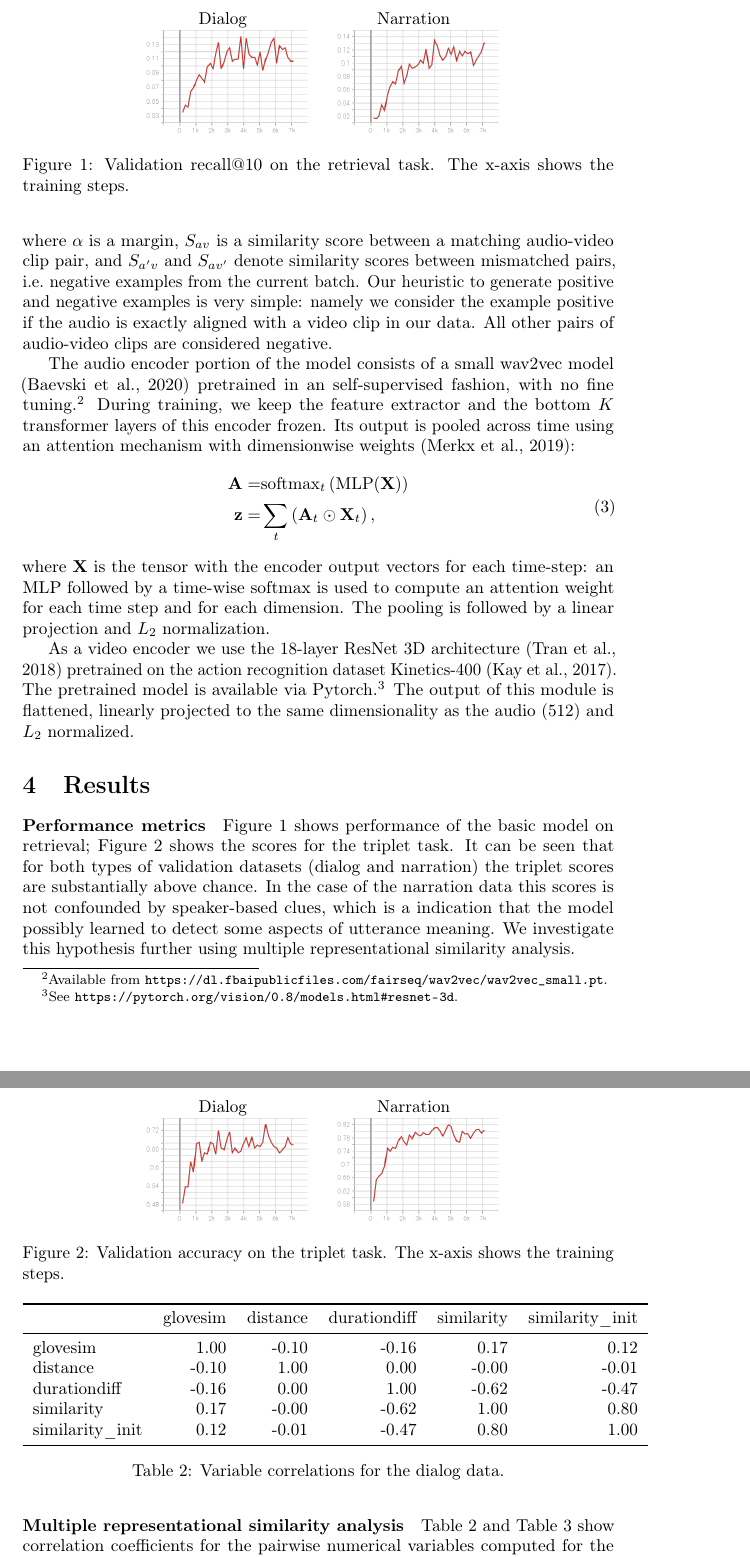
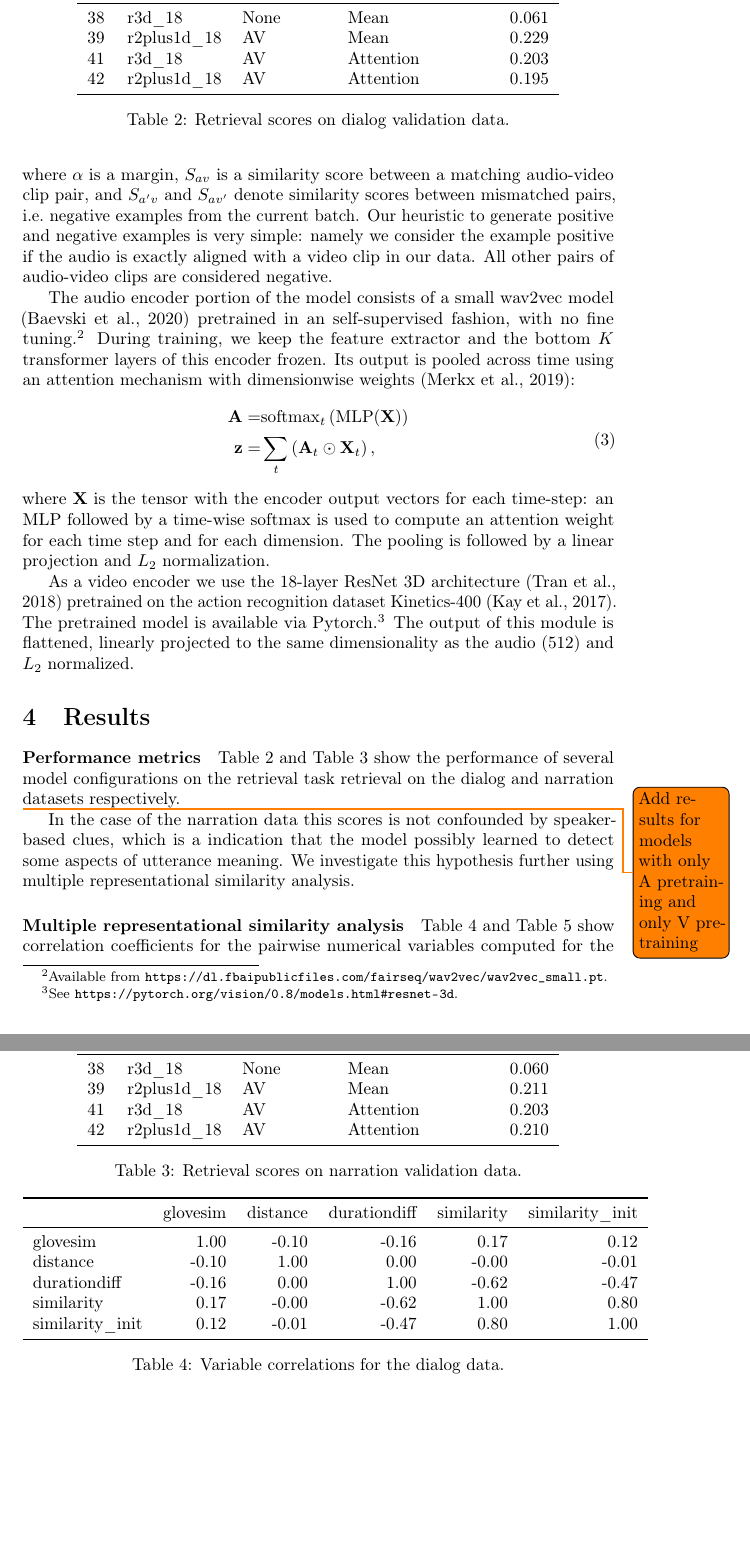
Before and after one commit to gchrupala/peppa-paper, a LaTeX paper (main.tex, which reads results.tex): two parts of pages 5 and 6 of 9, joined at a grey line, cut at the place of the change, the shorter picture padded with empty space. Compiled offline with pdfLaTeX.

Commit message:
New results

```diff
--- a/results.tex
+++ b/results.tex
@@ -1,38 +1,47 @@
 \section{Results}
 \label{sec:results}
 \paragraph{Performance metrics}
- \Cref{fig:retrieval} shows performance of the basic model on
- retrieval; \Cref{fig:triplet} shows the scores for the triplet
- task. It can be seen that for both types of validation datasets
- (dialog and narration) the triplet scores are substantially above
- chance. In the case of the narration data this scores is not
- confounded by speaker-based clues, which is a indication that the
- model possibly learned to detect some aspects of utterance
- meaning. We investigate this hypothesis further using multiple
- representational similarity analysis.
+\Cref{tab:retrieval-dialog} and \Cref{tab:retrieval-narration} show
+the performance of several model configurations on the retrieval task
+retrieval on the dialog and narration datasets respectively.
+
+\todo{Add results for models with only A pretraining and only V pretraining}
+
+In the case of the narration data this scores is not confounded by
+speaker-based clues, which is a indication that the model possibly
+learned to detect some aspects of utterance meaning. We investigate
+this hypothesis further using multiple representational similarity
+analysis.
 
 
-\begin{figure}
-  \centering
-  \begin{tabular}{cc}
-    Dialog & Narration \\
-    \includegraphics[scale=0.3]{val_rec10.png} & \includegraphics[scale=0.3]{valnarr_rec10.png}\\
-  \end{tabular}
-  \caption{Validation recall@10 on the retrieval task. The x-axis
-    shows the training steps.}
-  \label{fig:retrieval}
-\end{figure}
+ \begin{table}
+   \centering
+   \begin{tabular}{llllr}
+     \toprule
+     ID & Video model  & Pretraining & Video pooling & Recall@10 \\\midrule
+     38 & r3d\_18      & None       & Mean          & 0.061     \\
+     39 & r2plus1d\_18 & AV         & Mean          & 0.229     \\
+     41 & r3d\_18      & AV         & Attention     & 0.203     \\
+     42 & r2plus1d\_18 & AV         & Attention     & 0.195    \\\bottomrule
+   \end{tabular}
+   \caption{Retrieval scores on dialog validation data.}
+   \label{tab:retrieval-dialog}
+ \end{table}
 
-\begin{figure}
-  \centering
-  \begin{tabular}{cc}
-    Dialog & Narration \\
-    \includegraphics[scale=0.3]{val_acc3.png}  & \includegraphics[scale=0.3]{valnarr_acc3.png}\\
-  \end{tabular}
-  \caption{Validation accuracy on the triplet task. The x-axis shows
-    the training steps.}
-  \label{fig:triplet}
-\end{figure}
+\begin{table}
+   \centering
+   \begin{tabular}{llllr}
+     \toprule
+     ID & Video model  & Pretraining & Video pooling &  Recall@10 \\\midrule
+     38 & r3d\_18      & None        & Mean          &  0.060  \\
+     39 & r2plus1d\_18 & AV          & Mean          &  0.211  \\
+     41 & r3d\_18      & AV          & Attention     &  0.203  \\
+     42 & r2plus1d\_18 & AV          & Attention     &  0.210  \\\bottomrule
+   \end{tabular}
+   \caption{Retrieval scores on narration validation data.}
+   \label{tab:retrieval-narration}
+ \end{table}
+
 
 \paragraph{Multiple representational similarity analysis}
 
```
Also changed, not shown: main.pdf, results.tex (2 more changed lines).
